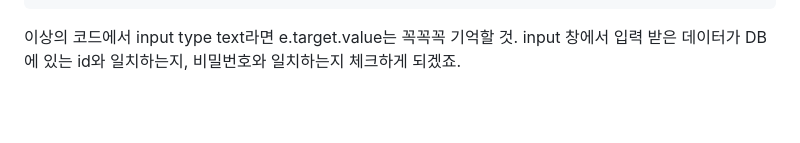
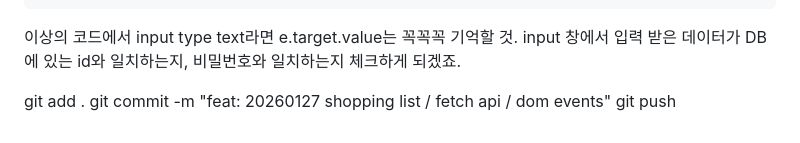
Before and after one commit to maybeags/korit_12_javascript, a Markdown page: learnig_logs/20260127.md, the part around the change. Drawn GitHub-style; blank space fills up the shorter version.

Commit message:
feat: 20260127 shopping list / fetch api / dom events

````diff
--- a/learnig_logs/20260127.md
+++ b/learnig_logs/20260127.md
@@ -297,3 +297,7 @@ select는 여러 개의 옵션에서 하나 이상의 옵션을 선택할 때
 ```
 이상의 코드에서 input type text라면 e.target.value는 꼭꼭꼭 기억할 것.
 input 창에서 입력 받은 데이터가 DB에 있는 id와 일치하는지, 비밀번호와 일치하는지 체크하게 되겠죠.
+
+git add .
+git commit -m "feat: 20260127 shopping list / fetch api / dom events"
+git push
````
